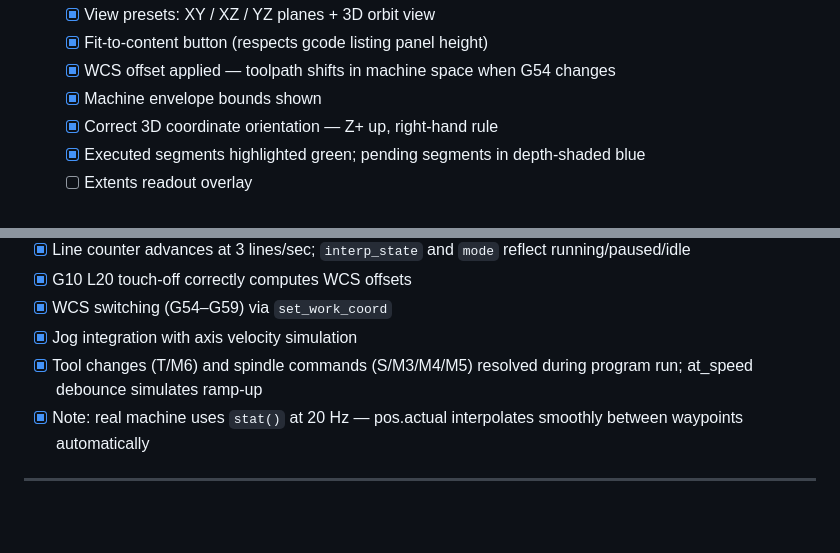
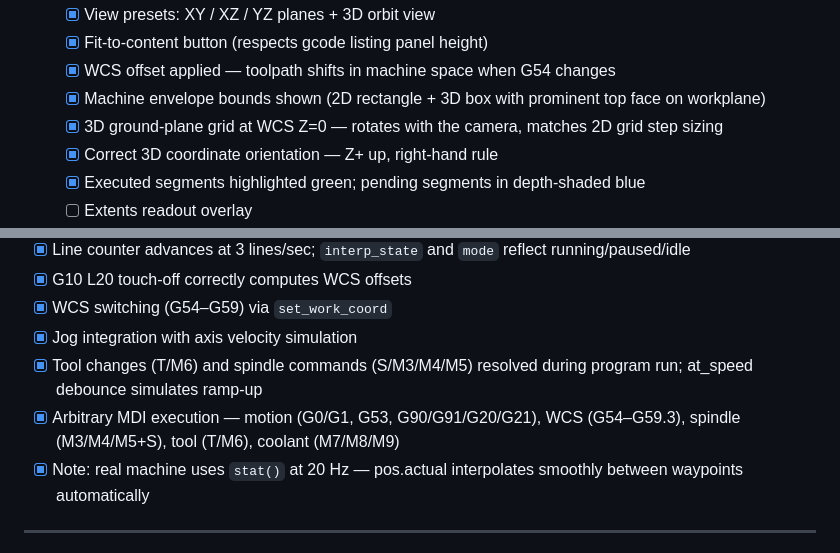
Before and after one commit to ephronx/linuxcnc-webui, a Markdown page: webui_plan.md, 2 parts joined by grey strips. Rendered like a GitHub page; blank space fills up the shorter version.

Commit message:
plan.md: retro-document 3D grid + mock MDI execution (#32)
Two session deliverables that shipped without their plan.md entries
being added at the time:

- PR #29 added the 3D ground-plane grid and reworked envelope rendering
- PR #24 added arbitrary MDI G-code execution in mock

Both fit existing sections; catching them up now so plan.md reflects
reality.

Co-authored-by: Claude Opus 4.7 (1M context) <noreply@anthropic.com>

```diff
--- a/webui_plan.md
+++ b/webui_plan.md
@@ -168,7 +168,8 @@ Get the data flowing and commands working. UI can be ugly.
   - [x] View presets: XY / XZ / YZ planes + 3D orbit view
   - [x] Fit-to-content button (respects gcode listing panel height)
   - [x] WCS offset applied — toolpath shifts in machine space when G54 changes
-  - [x] Machine envelope bounds shown
+  - [x] Machine envelope bounds shown (2D rectangle + 3D box with prominent top face on workplane)
+  - [x] 3D ground-plane grid at WCS Z=0 — rotates with the camera, matches 2D grid step sizing
   - [x] Correct 3D coordinate orientation — Z+ up, right-hand rule
   - [x] Executed segments highlighted green; pending segments in depth-shaded blue
   - [ ] Extents readout overlay
@@ -234,6 +235,7 @@ Get the data flowing and commands working. UI can be ugly.
 - [x] WCS switching (G54–G59) via `set_work_coord`
 - [x] Jog integration with axis velocity simulation
 - [x] Tool changes (T/M6) and spindle commands (S/M3/M4/M5) resolved during program run; at_speed debounce simulates ramp-up
+- [x] Arbitrary MDI execution — motion (G0/G1, G53, G90/G91/G20/G21), WCS (G54–G59.3), spindle (M3/M4/M5+S), tool (T/M6), coolant (M7/M8/M9)
 - [x] Note: real machine uses `stat()` at 20 Hz — pos.actual interpolates smoothly between waypoints automatically
 
 ---
```
